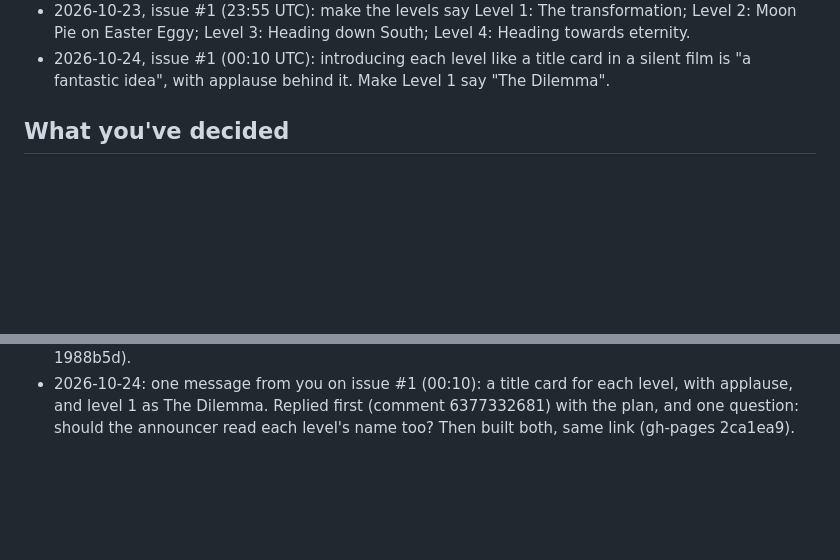
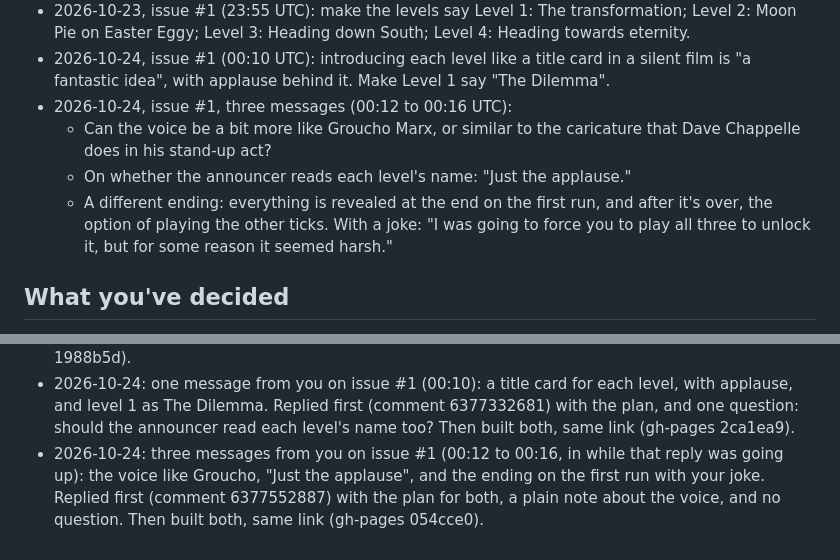
Before and after one commit to Bdizzlefresh/Tickman, a Markdown page: workshop/notes.md, 2 parts joined by grey strips. Rendered like a GitHub page; blank space fills up the shorter version.

```diff
--- a/workshop/notes.md
+++ b/workshop/notes.md
@@ -332,6 +332,13 @@ Every session reads this first and updates it last.
   Level 3: Heading down South; Level 4: Heading towards eternity.
 - 2026-10-24, issue #1 (00:10 UTC): introducing each level like a title card in a silent film is "a fantastic idea", with
   applause behind it. Make Level 1 say "The Dilemma".
+- 2026-10-24, issue #1, three messages (00:12 to 00:16 UTC):
+  - Can the voice be a bit more like Groucho Marx, or similar to the caricature that Dave Chappelle does in his stand-up
+    act?
+  - On whether the announcer reads each level's name: "Just the applause."
+  - A different ending: everything is revealed at the end on the first run, and after it's over, the option of playing
+    the other ticks. With a joke: "I was going to force you to play all three to unlock it, but for some reason it seemed
+    harsh."
 
 ## What you've decided
 
@@ -1894,3 +1935,6 @@ Nothing queued.
 - 2026-10-24: one message from you on issue #1 (00:10): a title card for each level, with applause, and level 1 as The
   Dilemma. Replied first (comment 6377332681) with the plan, and one question: should the announcer read each level's
   name too? Then built both, same link (gh-pages 2ca1ea9).
+- 2026-10-24: three messages from you on issue #1 (00:12 to 00:16, in while that reply was going up): the voice like
+  Groucho, "Just the applause", and the ending on the first run with your joke. Replied first (comment 6377552887) with the
+  plan for both, a plain note about the voice, and no question. Then built both, same link (gh-pages 054cce0).
```
Also changed, not shown: other parts of workshop/notes.md (+38 -4 lines).
